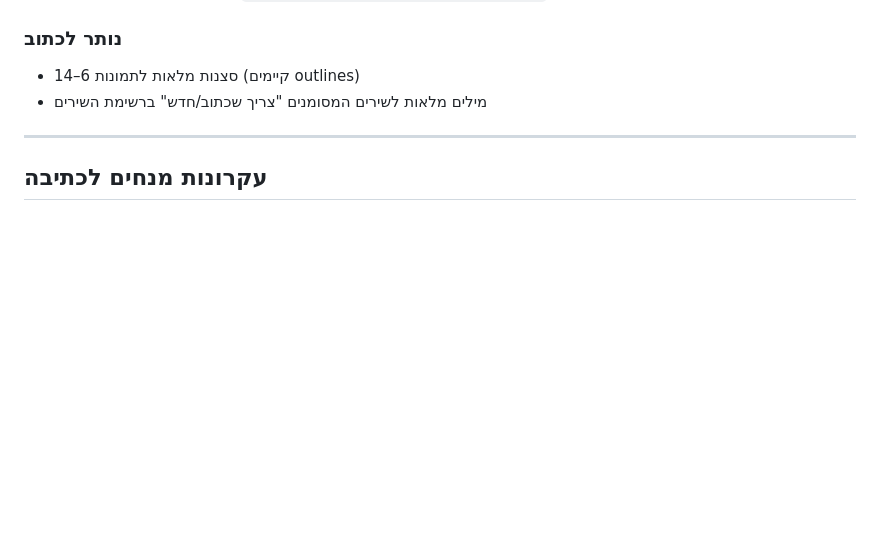
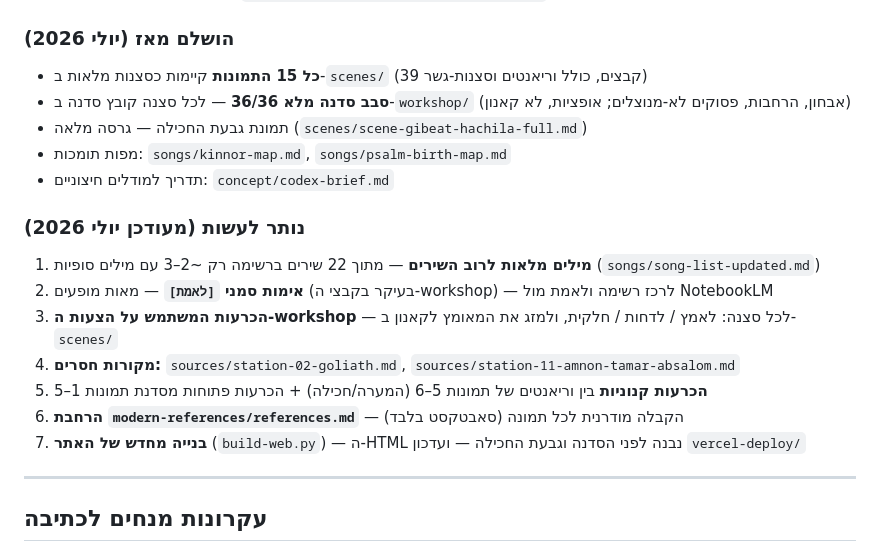
Before and after one commit to Roei-Barak/King_David, a Markdown page: PROJECT-STATUS.md, the part around the change. GitHub-like rendering; blank space fills up the shorter version.

Commit message:
עדכון סטטוס פרויקט + תיקון תדריך codex — מבנה 15 תמונות, פערים מעודכנים (יולי 2026)

```diff
--- a/PROJECT-STATUS.md
+++ b/PROJECT-STATUS.md
@@ -89,9 +89,21 @@
 - **מונולוגים על פי תהילים** — 11 מונולוגי נפש (`songs/monologues-tehillim.md`)
 - **3 שירים על לחנים קיימים** (`songs/three-songs-existing-melodies.md`)
 
-### נותר לכתוב
-- סצנות מלאות לתמונות 6–14 (קיימים outlines)
-- מילים מלאות לשירים המסומנים "צריך שכתוב/חדש" ברשימת השירים
+### הושלם מאז (יולי 2026)
+- **כל 15 התמונות** קיימות כסצנות מלאות ב-`scenes/` (39 קבצים, כולל וריאנטים וסצנות-גשר)
+- **סבב סדנה מלא 36/36** — לכל סצנה קובץ סדנה ב-`workshop/` (אבחון, הרחבות, פסוקים לא-מנוצלים; אופציות, לא קאנון)
+- תמונת גבעת החכילה — גרסה מלאה (`scenes/scene-gibeat-hachila-full.md`)
+- מפות תומכות: `songs/kinnor-map.md`, `songs/psalm-birth-map.md`
+- תדריך למודלים חיצוניים: `concept/codex-brief.md`
+
+### נותר לעשות (מעודכן יולי 2026)
+1. **מילים מלאות לרוב השירים** — מתוך 22 שירים ברשימה רק ~2–3 עם מילים סופיות (`songs/song-list-updated.md`)
+2. **אימות סמני `[לאמת]`** — מאות מופעים (בעיקר בקבצי ה-workshop) — לרכז רשימה ולאמת מול NotebookLM
+3. **הכרעות המשתמש על הצעות ה-workshop** — לכל סצנה: לאמץ / לדחות / חלקית, ולמזג את המאומץ לקאנון ב-`scenes/`
+4. **מקורות חסרים:** `sources/station-02-goliath.md`, `sources/station-11-amnon-tamar-absalom.md`
+5. **הכרעות קנוניות** בין וריאנטים של תמונות 5–6 (המערה/חכילה) + הכרעות פתוחות מסדנת תמונות 1–5
+6. **הרחבת `modern-references/references.md`** — הקבלה מודרנית לכל תמונה (סאבטקסט בלבד)
+7. **בנייה מחדש של האתר** (`build-web.py`) — ה-HTML נבנה לפני הסדנה וגבעת החכילה — ועדכון `vercel-deploy/`
 
 ---
 
```
Also changed, not shown: concept/codex-brief.md (+1 -1 lines).
